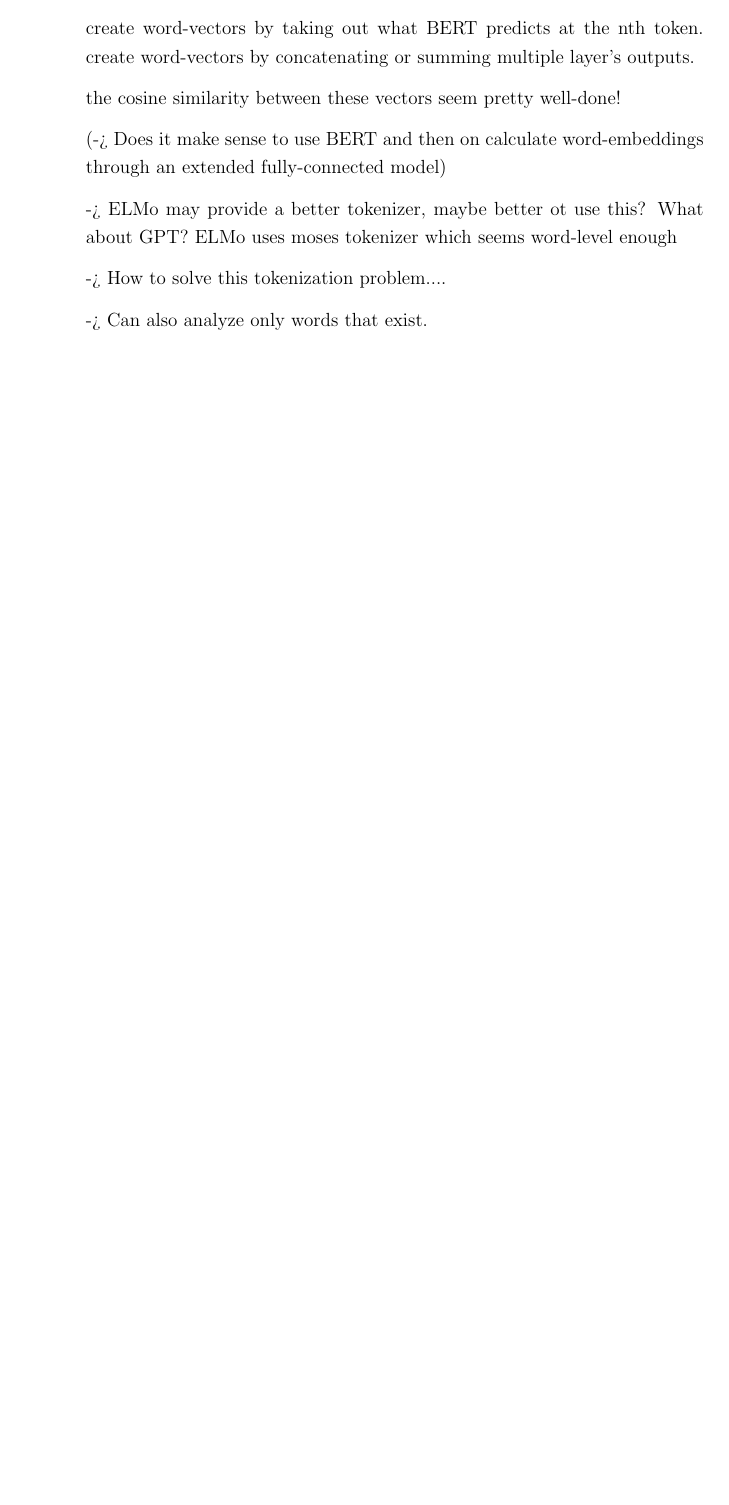
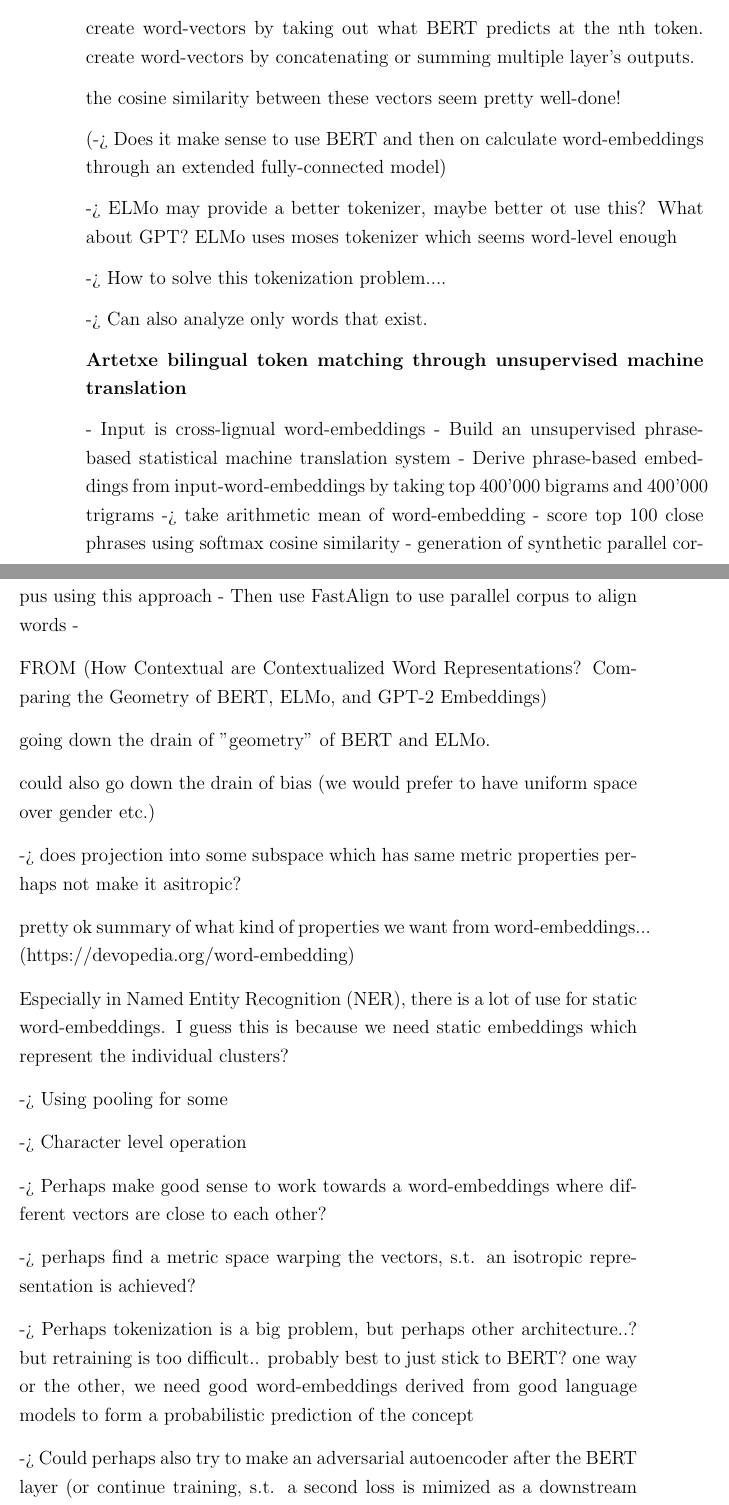
Before and after one commit to yenicelik/masterthesis, a LaTeX thesis (0_Documents/Thesis/dissertation.tex): part of page 21 of 62 before the commit and two parts of pages 21 and 22 of 62 after it, the two joined at a grey line, cut so that both start at the same text, the shorter picture padded with empty space. Compiled offline with pdfLaTeX.

Commit message:
A bunch of thoughts added

```diff
--- a/0_Documents/Thesis/dissertation.tex
+++ b/0_Documents/Thesis/dissertation.tex
@@ -221,8 +221,50 @@ the cosine similarity between these vectors seem pretty well-done!
 -> Can also analyze only words that exist.
 
 
+\textbf{Artetxe bilingual token matching through unsupervised machine translation}
+
+- Input is cross-lignual word-embeddings
+- Build an unsupervised phrase-based statistical machine translation system
+- Derive phrase-based embeddings from input-word-embeddings by taking top 400'000 bigrams and 400'000 trigrams -> take arithmetic mean of word-embedding
+- score top 100 close phrases using softmax cosine similarity
+- generation of synthetic parallel corpus using this approach
+- Then use FastAlign to use parallel corpus to align words
+-
 
 
+
+FROM (How Contextual are Contextualized Word Representations? Comparing the Geometry of BERT, ELMo, and GPT-2 Embeddings)
+
+
+
+going down the drain of "geometry" of BERT and ELMo.
+
+could also go down the drain of bias (we would prefer to have uniform space over gender etc.)
+
+-> does projection into some subspace which has same metric properties perhaps not make it asitropic?
+
+pretty ok summary of what kind of properties we want from word-embeddings... (https://devopedia.org/word-embedding)
+
+
+Especially in Named Entity Recognition (NER), there is a lot of use for static word-embeddings.
+I guess this is because we need static embeddings which represent the individual clusters?
+
+-> Using pooling for some
+
+-> Character level operation
+
+-> Perhaps make good sense to work towards a word-embeddings where different vectors are close to each other?
+
+-> perhaps find a metric space warping the vectors, s.t. an isotropic representation is achieved?
+
+-> Perhaps tokenization is a big problem, but perhaps other architecture..? but retraining is too difficult.. probably best to just stick to BERT? one way or the other, we need good word-embeddings derived from good language models to form a probabilistic prediction of the concept
+
+
+-> Could perhaps also try to make an adversarial autoencoder after the BERT layer (or continue training, s.t. a second loss is mimized as a downstream task?)
+
+-> Perhaps distilling with "correct" tokens? i.e. another network which copies BERT, but instead of outputting ##end, it outputs one of most frequent 20k words
+
+-> thesaurus using a (set of) words. a little like sentence-generation, but generating most-probable examples
 
 
 \section{Gaussian Embeddings}
```
Also changed, not shown: 0_Documents/Thesis/dissertation.pdf, 0_Documents/Thesis/dissertation.tex (4 more changed lines), 3 other files.
